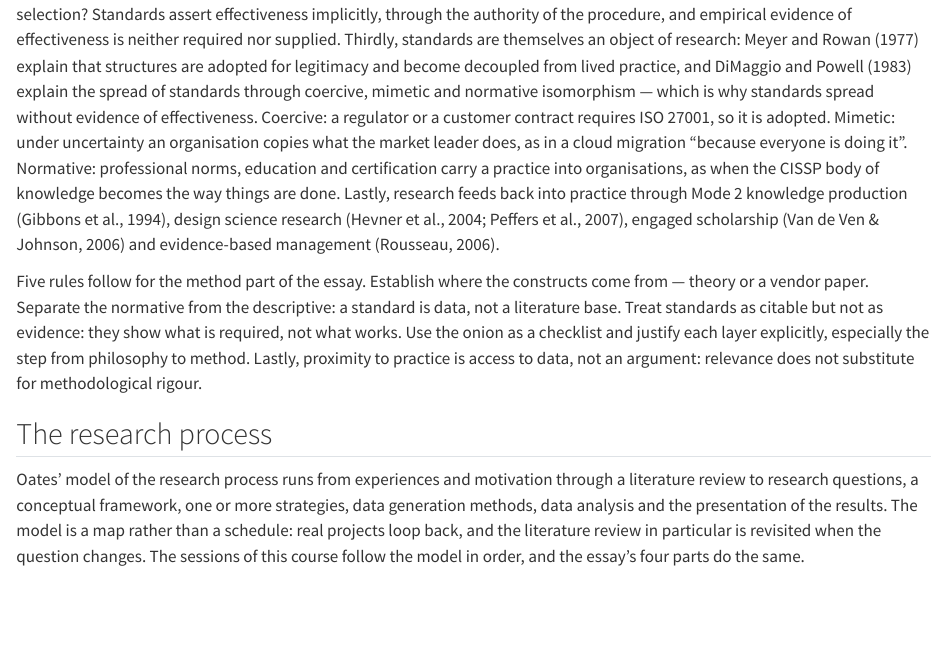
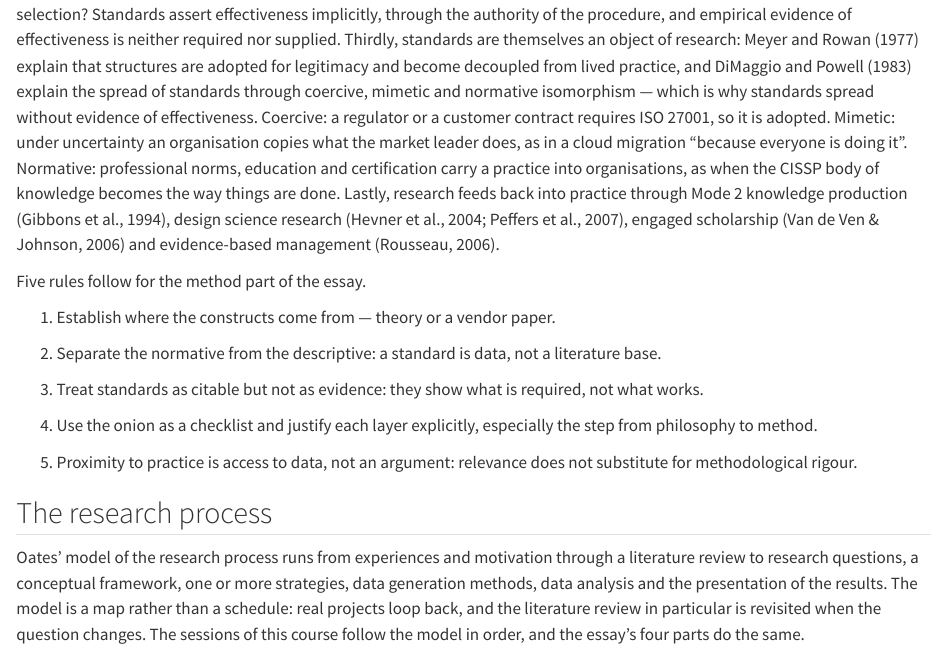
Before and after one commit to tamling/ikt448, a Quarto document (chapters/03-purpose-and-products.qmd): the page in a window 1100 px wide, from 3740 px down. Rendered offline with R 4.5, knitr and Pandoc in place of Quarto, with nearby package versions.

Commit message:
ch03, ch04: the five rules and the five criteria as numbered lists
Annotation: PkpZAsPJEfGNlI84jn-Txg, 7I3XmMPMEfGjNfverolzYQ
Type: editorial
Origin: author

```diff
--- a/chapters/03-purpose-and-products.qmd
+++ b/chapters/03-purpose-and-products.qmd
@@ -66,7 +66,17 @@ Seven dimensions summarise the comparison. Research makes descriptive claims, va
 
 The two systems are connected in four ways. First, practice supplies the phenomena: RPA, agile, DevOps, zero trust, cloud governance and agentic AI all appeared in practice first, and research responds with a lag of two to four years against product cycles of months; some of the constructs research works with are taken from vendor material, and must be examined before operationalisation, or marketing vocabulary becomes a measurement. Secondly, research tests after the fact: does the prescribed measure work, under which conditions, with what effect size and side effects, and is the effect causal or self-selection? Standards assert effectiveness implicitly, through the authority of the procedure, and empirical evidence of effectiveness is neither required nor supplied. Thirdly, standards are themselves an object of research: Meyer and Rowan (1977) explain that structures are adopted for legitimacy and become decoupled from lived practice, and DiMaggio and Powell (1983) explain the spread of standards through coercive, mimetic and normative isomorphism --- which is why standards spread without evidence of effectiveness. Coercive: a regulator or a customer contract requires ISO 27001, so it is adopted. Mimetic: under uncertainty an organisation copies what the market leader does, as in a cloud migration "because everyone is doing it". Normative: professional norms, education and certification carry a practice into organisations, as when the CISSP body of knowledge becomes the way things are done. Lastly, research feeds back into practice through Mode 2 knowledge production (Gibbons et al., 1994), design science research (Hevner et al., 2004; Peffers et al., 2007), engaged scholarship (Van de Ven & Johnson, 2006) and evidence-based management (Rousseau, 2006).
 
-Five rules follow for the method part of the essay. Establish where the constructs come from --- theory or a vendor paper. Separate the normative from the descriptive: a standard is data, not a literature base. Treat standards as citable but not as evidence: they show what is required, not what works. Use the onion as a checklist and justify each layer explicitly, especially the step from philosophy to method. Lastly, proximity to practice is access to data, not an argument: relevance does not substitute for methodological rigour.
+Five rules follow for the method part of the essay.
+
+1.  Establish where the constructs come from --- theory or a vendor paper.
+
+2.  Separate the normative from the descriptive: a standard is data, not a literature base.
+
+3.  Treat standards as citable but not as evidence: they show what is required, not what works.
+
+4.  Use the onion as a checklist and justify each layer explicitly, especially the step from philosophy to method.
+
+5.  Proximity to practice is access to data, not an argument: relevance does not substitute for methodological rigour.
 
 ## The research process {#sec-03-the-research-process}
 
```
Also changed, not shown: chapters/04-research-questions.qmd (+11 -1 lines), legacy/IKT448_Script.tex.
